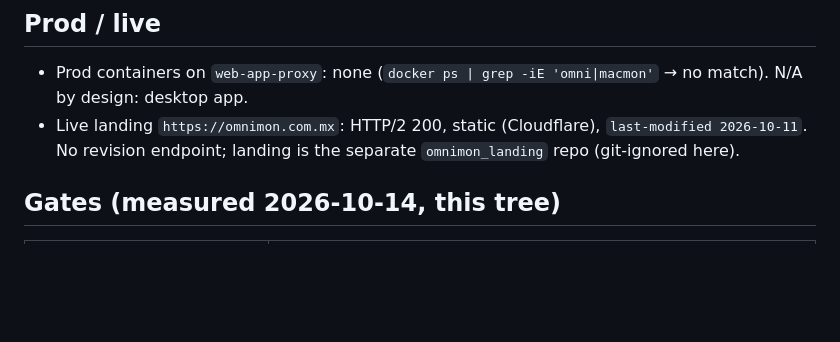
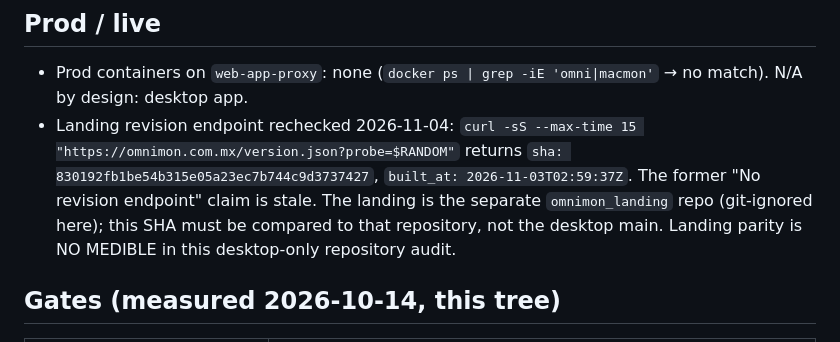
Before and after one commit to CAPDESIS/omnimon, a Markdown page: docs/FLEET_STATUS.md, the part around the change. Rendered like a GitHub page; blank space fills up the shorter version.

Commit message:
docs: correct landing revision endpoint availability (#103)
* docs: reconcile fleet claims with current evidence

```diff
--- a/docs/FLEET_STATUS.md
+++ b/docs/FLEET_STATUS.md
@@ -23,7 +23,13 @@ line says otherwise.
 ## Prod / live
 
 - Prod containers on `web-app-proxy`: none (`docker ps | grep -iE 'omni|macmon'` → no match). N/A by design: desktop app.
-- Live landing `https://omnimon.com.mx`: HTTP/2 200, static (Cloudflare), `last-modified 2026-10-11`. No revision endpoint; landing is the separate `omnimon_landing` repo (git-ignored here).
+- Landing revision endpoint rechecked 2026-11-04:
+  `curl -sS --max-time 15 "https://omnimon.com.mx/version.json?probe=$RANDOM"`
+  returns `sha: 830192fb1be54b315e05a23ec7b744c9d3737427`,
+  `built_at: 2026-11-03T02:59:37Z`. The former "No revision endpoint" claim
+  is stale. The landing is the separate `omnimon_landing` repo (git-ignored
+  here); this SHA must be compared to that repository, not the desktop main.
+  Landing parity is NO MEDIBLE in this desktop-only repository audit.
 
 ## Gates (measured 2026-10-14, this tree)
 
```
